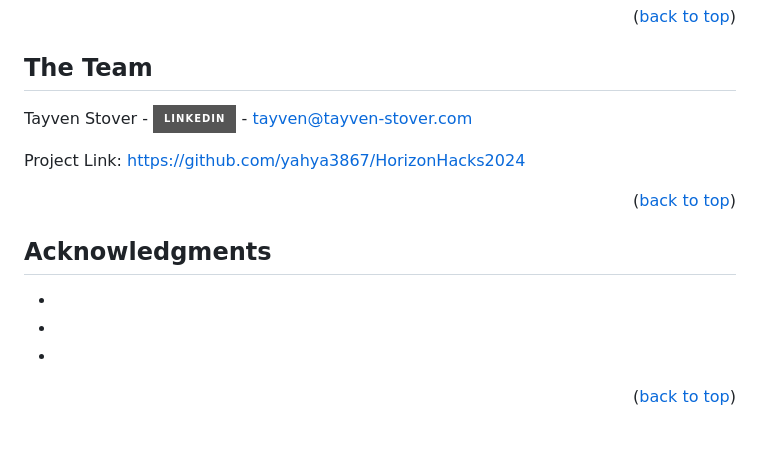
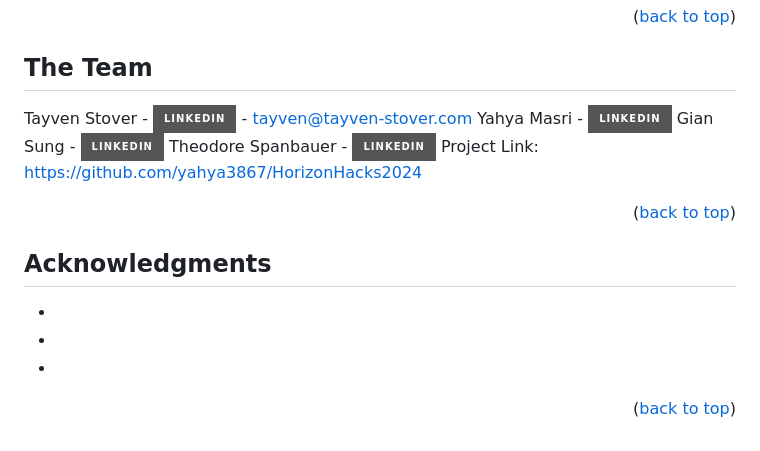
Before and after one commit to yahya3867/BlueTemp, a Markdown page: README.md, the part around one of its changes. Drawn GitHub-style; badges without logos.

Commit message:
Update README.md
updated "the team": added linkedin URLs for members

```diff
--- a/README.md
+++ b/README.md
@@ -206,7 +206,9 @@ Distributed under the MIT License. See `LICENSE.txt` for more information.
 ## The Team
 
 Tayven Stover - [![LinkedIn][linkedin-shield]][linkedin-url-t] - tayven@tayven-stover.com
-
+Yahya Masri - [![LinkedIn][linkedin-shield]][linkedin-url-y]
+Gian Sung - [![LinkedIn][linkedin-shield]][linkedin-url-g]
+Theodore Spanbauer - [![LinkedIn][linkedin-shield]][linkedin-url-theo]
 Project Link: [https://github.com/yahya3867/HorizonHacks2024](https://github.com/yahya3867/HorizonHacks2024)
 
 <p align="right">(<a href="#readme-top">back to top</a>)</p>
```
Also changed, not shown: other parts of README.md (+3 -0 lines).
